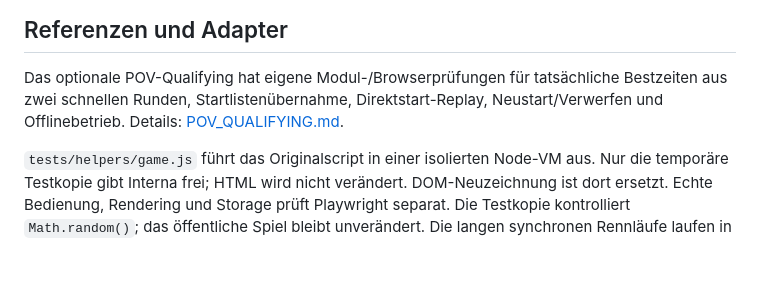
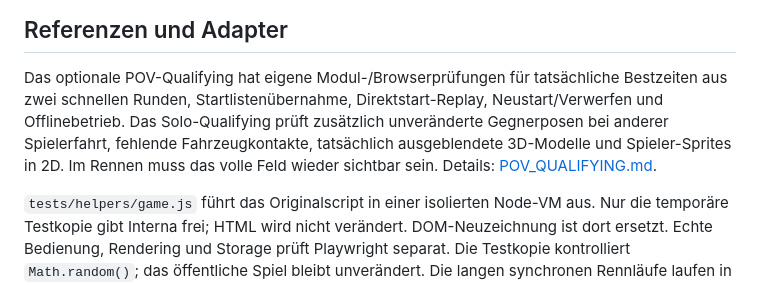
Before and after one commit to mswierczok/carpet-grand-prix, a Markdown page: docs/TESTING.md, the part around the change. Drawn GitHub-style; blank space fills up the shorter version.

```diff
--- a/docs/TESTING.md
+++ b/docs/TESTING.md
@@ -61,7 +61,10 @@ beschreibt [POV_CALENDAR.md](POV_CALENDAR.md).
 
 Das optionale POV-Qualifying hat eigene Modul-/Browserprüfungen für tatsächliche
 Bestzeiten aus zwei schnellen Runden, Startlistenübernahme, Direktstart-Replay,
-Neustart/Verwerfen und Offlinebetrieb. Details: [POV_QUALIFYING.md](POV_QUALIFYING.md).
+Neustart/Verwerfen und Offlinebetrieb. Das Solo-Qualifying prüft zusätzlich
+unveränderte Gegnerposen bei anderer Spielerfahrt, fehlende Fahrzeugkontakte,
+tatsächlich ausgeblendete 3D-Modelle und Spieler-Sprites in 2D. Im Rennen muss
+das volle Feld wieder sichtbar sein. Details: [POV_QUALIFYING.md](POV_QUALIFYING.md).
 
 `tests/helpers/game.js` führt das Originalscript in einer isolierten Node-VM aus.
 Nur die temporäre Testkopie gibt Interna frei; HTML wird nicht verändert. DOM-Neuzeichnung
```
Also changed, not shown: docs/ARCHITECTURE.md (+4 -0 lines), docs/POV_QUALIFYING.md (+30 -7 lines), docs/solo-qualifying/preview.png (added), 9 other files.
